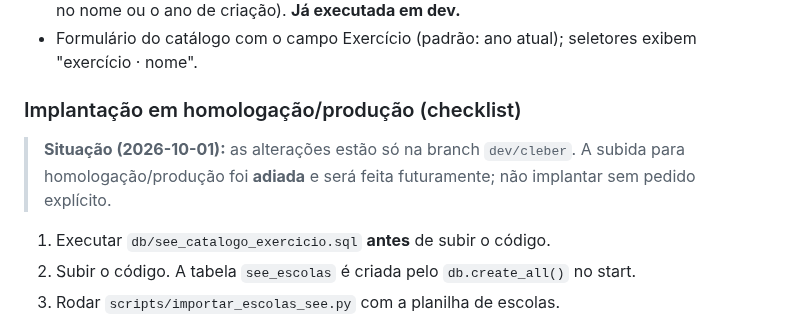
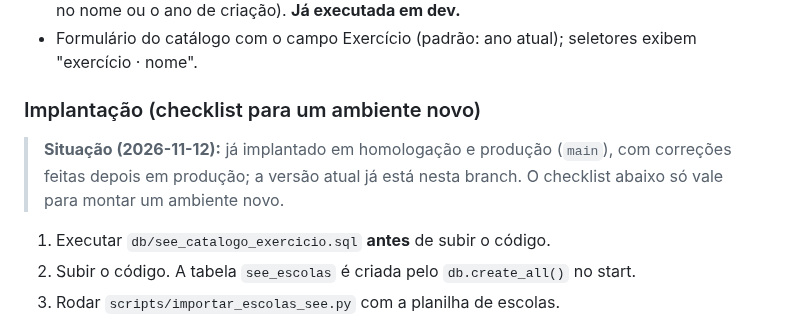
Before and after one commit to CleberSGuedes/projetoswebcsg, a Markdown page: CLAUDE.md, the part around the change. Rendered like a GitHub page.

Commit message:
Docs: Notas SEE ja implantado em homologacao e producao (remove pendencia de deploy)
Co-Authored-By: Claude Opus 5.5 <noreply@anthropic.com>

```diff
--- a/CLAUDE.md
+++ b/CLAUDE.md
@@ -82,9 +82,9 @@ Problemas encontrados e corrigidos em `services/see_notes.py`:
 - Migração: `db/see_catalogo_exercicio.sql` (preenche os catálogos existentes com o ano escrito no nome ou o ano de criação). **Já executada em dev.**
 - Formulário do catálogo com o campo Exercício (padrão: ano atual); seletores exibem "exercício · nome".
 
-### Implantação em homologação/produção (checklist)
+### Implantação (checklist para um ambiente novo)
 
-> **Situação (2026-10-01):** as alterações estão só na branch `dev/cleber`. A subida para homologação/produção foi **adiada** e será feita futuramente; não implantar sem pedido explícito.
+> **Situação (2026-11-12):** já implantado em homologação e produção (`main`), com correções feitas depois em produção; a versão atual já está nesta branch. O checklist abaixo só vale para montar um ambiente novo.
 
 1. Executar `db/see_catalogo_exercicio.sql` **antes** de subir o código.
 2. Subir o código. A tabela `see_escolas` é criada pelo `db.create_all()` no start.
```
